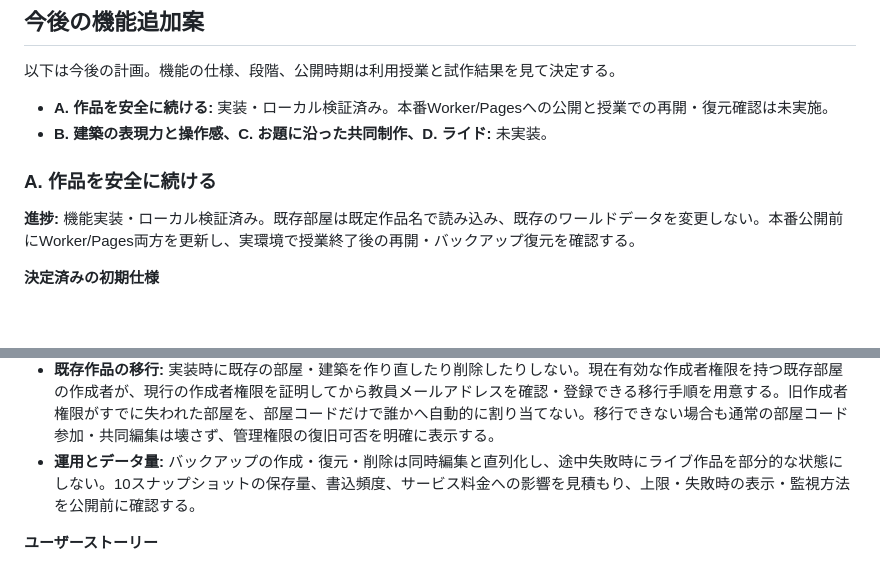
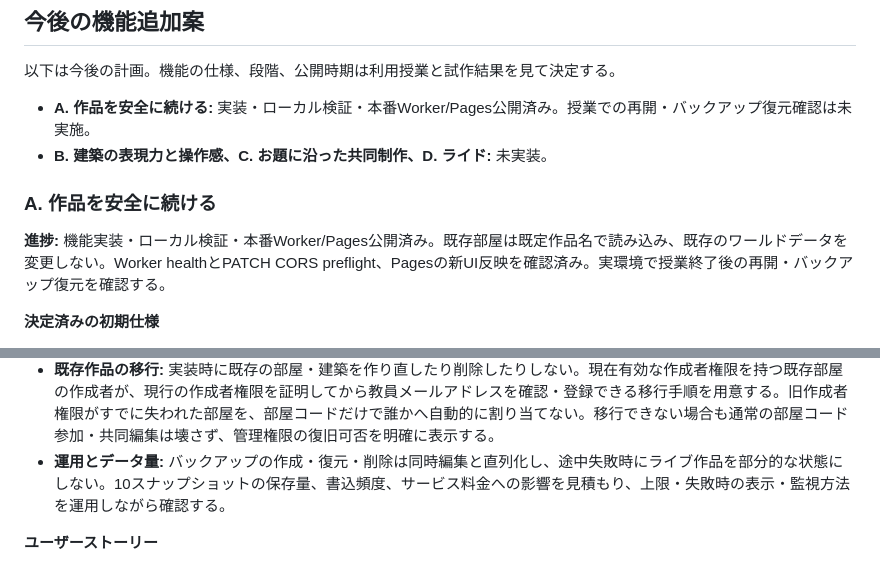
Before and after one commit to RyutaAwashima/moneycraft, a Markdown page: ROADMAP.md, 2 parts joined by grey strips. GitHub-like rendering; blank space fills up the shorter version.

```diff
--- a/ROADMAP.md
+++ b/ROADMAP.md
@@ -15,12 +15,12 @@ GitHub Pagesで配信している現在の3Dゲームを活かし、生徒が招
 
 以下は今後の計画。機能の仕様、段階、公開時期は利用授業と試作結果を見て決定する。
 
-- **A. 作品を安全に続ける:** 実装・ローカル検証済み。本番Worker/Pagesへの公開と授業での再開・復元確認は未実施。
+- **A. 作品を安全に続ける:** 実装・ローカル検証・本番Worker/Pages公開済み。授業での再開・バックアップ復元確認は未実施。
 - **B. 建築の表現力と操作感、C. お題に沿った共同制作、D. ライド:** 未実装。
 
 ### A. 作品を安全に続ける
 
-**進捗:** 機能実装・ローカル検証済み。既存部屋は既定作品名で読み込み、既存のワールドデータを変更しない。本番公開前にWorker/Pages両方を更新し、実環境で授業終了後の再開・バックアップ復元を確認する。
+**進捗:** 機能実装・ローカル検証・本番Worker/Pages公開済み。既存部屋は既定作品名で読み込み、既存のワールドデータを変更しない。Worker healthとPATCH CORS preflight、Pagesの新UI反映を確認済み。実環境で授業終了後の再開・バックアップ復元を確認する。
 
 **決定済みの初期仕様**
 
@@ -45,7 +45,7 @@ GitHub Pagesで配信している現在の3Dゲームを活かし、生徒が招
 - **送信失敗と再試行:** ユーザー決定によりWorkerは同じrequest IDで一度だけ再試行する。再試行ごとにtimestamp・nonce・署名を新しくし、GASはrequest IDで処理結果を重複抑止する。送信済みなら再送せず前回結果を返す。メール送信成功直後にGASが状態を記録する前に停止した場合は同じメールが重複する可能性があるが、同じ一回限りの復旧リンクを使う。Workerは失敗や不正応答を成功扱いにしない。テストメール送信は別途明示承認を得る。
 - **完全削除:** 確認済み教員メールによる復旧手続きを経た管理権限だけが、専用の「作品を完全削除」操作を実行できる。ライブワールド、全バックアップ、部屋データを消し、作品名を入力するなど、授業終了とは別の強い確認を求める。削除後はコードやバックアップから復元できないことを明示する。
 - **既存作品の移行:** 実装時に既存の部屋・建築を作り直したり削除したりしない。現在有効な作成者権限を持つ既存部屋の作成者が、現行の作成者権限を証明してから教員メールアドレスを確認・登録できる移行手順を用意する。旧作成者権限がすでに失われた部屋を、部屋コードだけで誰かへ自動的に割り当てない。移行できない場合も通常の部屋コード参加・共同編集は壊さず、管理権限の復旧可否を明確に表示する。
-- **運用とデータ量:** バックアップの作成・復元・削除は同時編集と直列化し、途中失敗時にライブ作品を部分的な状態にしない。10スナップショットの保存量、書込頻度、サービス料金への影響を見積もり、上限・失敗時の表示・監視方法を公開前に確認する。
+- **運用とデータ量:** バックアップの作成・復元・削除は同時編集と直列化し、途中失敗時にライブ作品を部分的な状態にしない。10スナップショットの保存量、書込頻度、サービス料金への影響を見積もり、上限・失敗時の表示・監視方法を運用しながら確認する。
 
 **ユーザーストーリー**
 
```
Also changed, not shown: PROGRESS.md (+8 -1 lines), WORK_LOG.md (+4 -1 lines).
